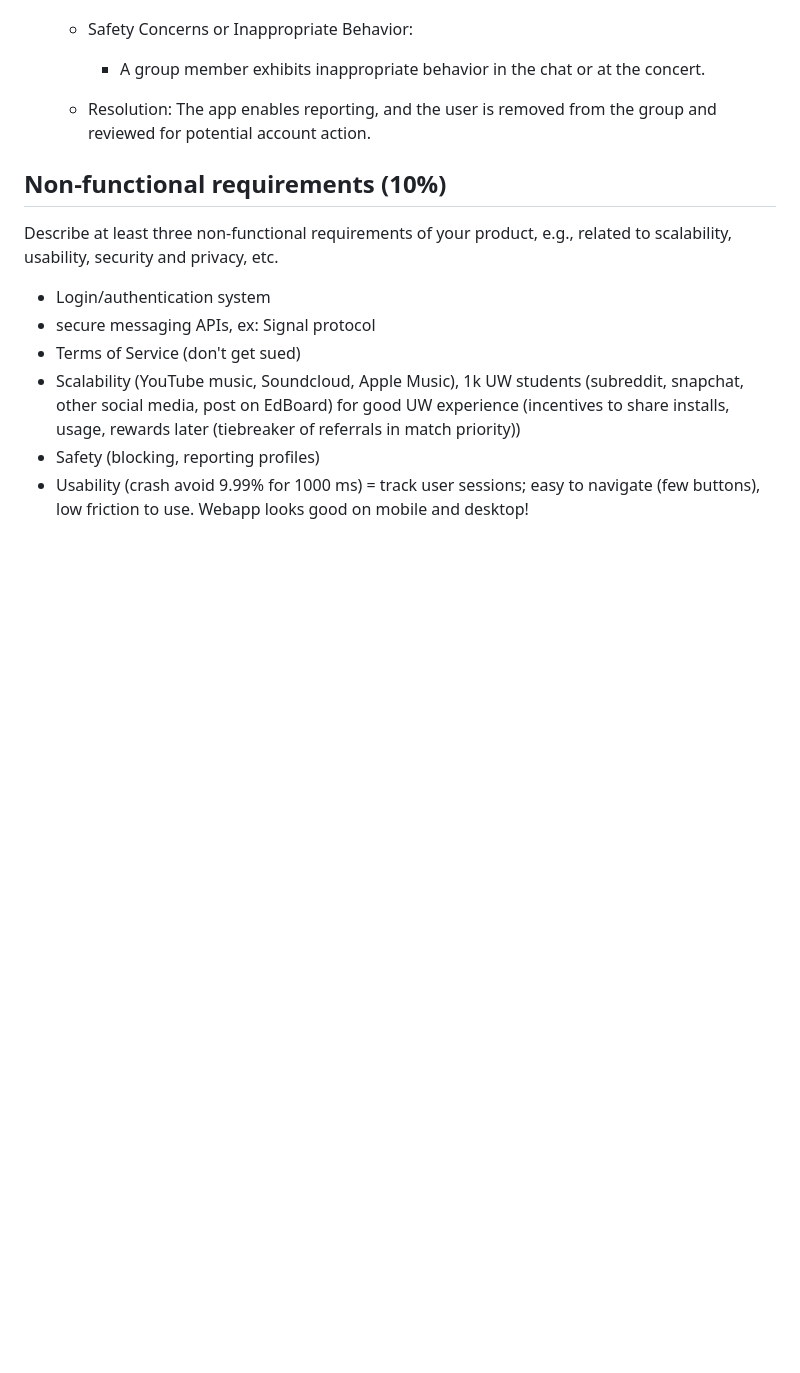
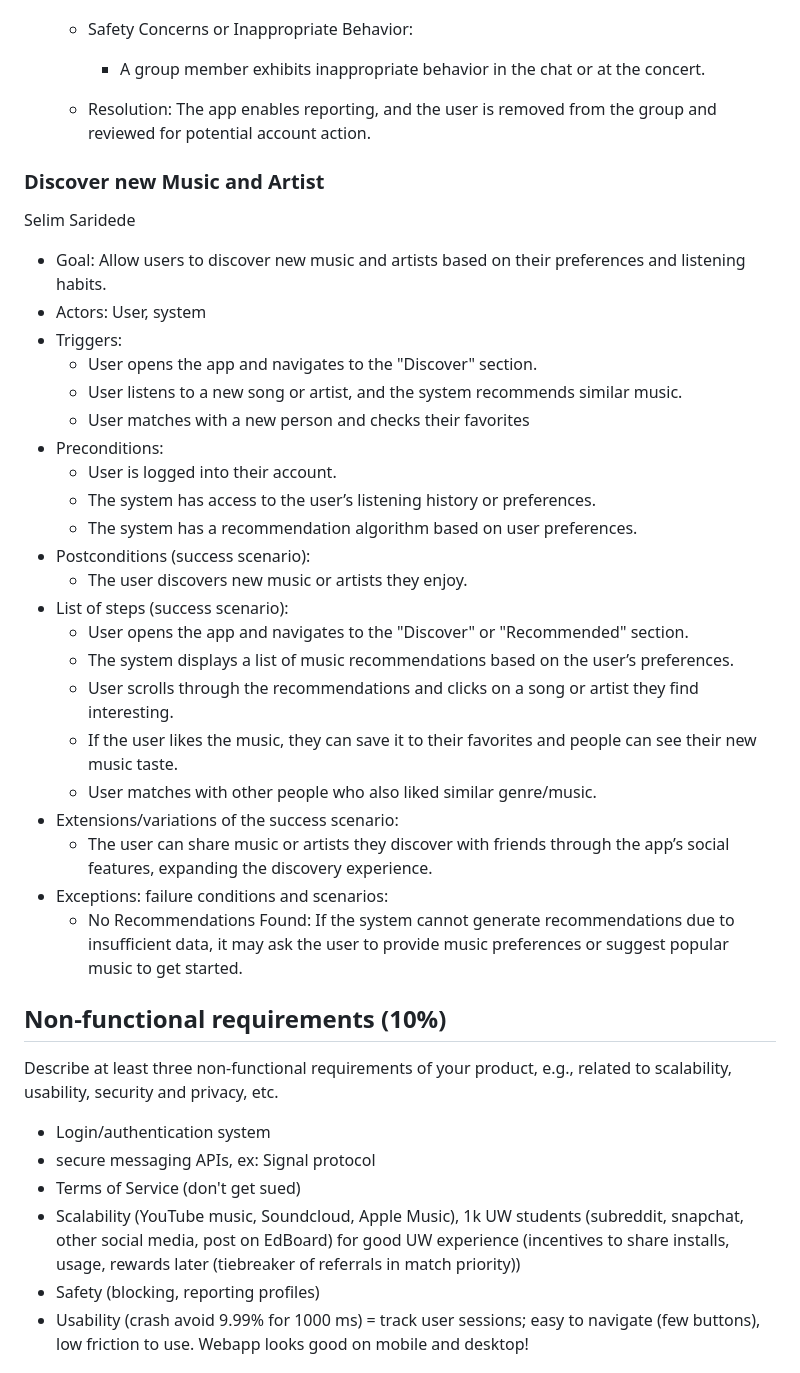
Before and after one commit to karlabelem/Duet, a Markdown page: ProjectDescription.md, the part around the change. Rendered like a GitHub page; blank space fills up the shorter version.

Commit message:
Use Case ss

```diff
--- a/ProjectDescription.md
+++ b/ProjectDescription.md
@@ -127,6 +127,32 @@ Jacob He
     - A group member exhibits inappropriate behavior in the chat or at the concert.
   - Resolution: The app enables reporting, and the user is removed from the group and reviewed for potential account action.
 
+### Discover new Music and Artist
+Selim Saridede
+* Goal: Allow users to discover new music and artists based on their preferences and listening habits.
+* Actors: User, system
+* Triggers:
+  - User opens the app and navigates to the "Discover" section.
+  - User listens to a new song or artist, and the system recommends similar music.
+  - User matches with a new person and checks their favorites
+* Preconditions:
+  - User is logged into their account.
+  - The system has access to the user’s listening history or preferences.
+  - The system has a recommendation algorithm based on user preferences.
+* Postconditions (success scenario):
+  - The user discovers new music or artists they enjoy.
+* List of steps (success scenario):
+  - User opens the app and navigates to the "Discover" or "Recommended" section.
+  - The system displays a list of music recommendations based on the user’s preferences.
+  - User scrolls through the recommendations and clicks on a song or artist they find interesting.
+  - If the user likes the music, they can save it to their favorites and people can see their new music taste.
+  - User matches with other people who also liked similar genre/music.
+* Extensions/variations of the success scenario:
+  - The user can share music or artists they discover with friends through the app’s social features, expanding the discovery experience.
+* Exceptions: failure conditions and scenarios:
+  - No Recommendations Found: If the system cannot generate recommendations due to insufficient data, it may ask the user to provide music preferences or suggest popular music to get started.
+
+
 ## Non-functional requirements (10%)
 Describe at least three non-functional requirements of your product, e.g., related to scalability, usability, security and privacy, etc.
 
```
